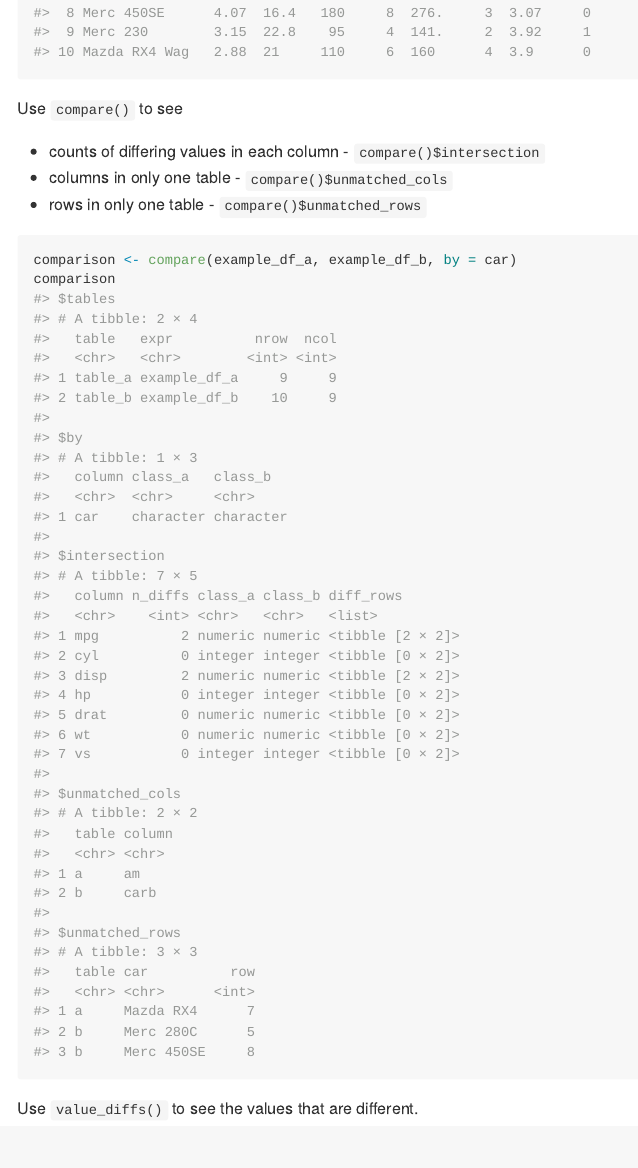
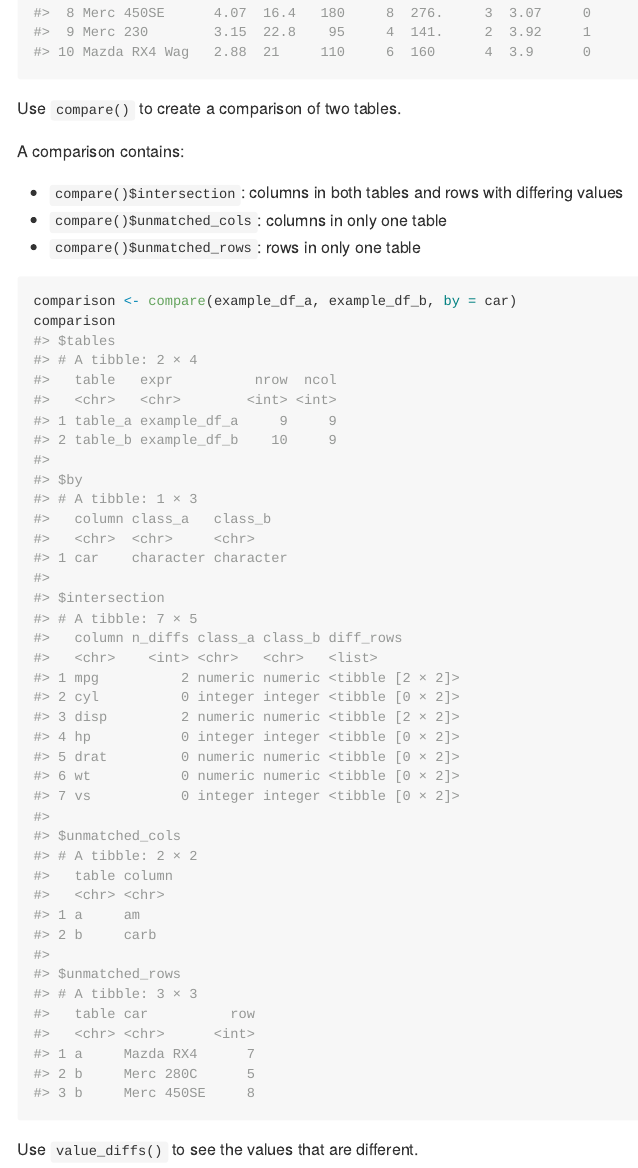
Before and after one commit to eutwt/versus, an R Markdown document (README.Rmd): the page in a window 1100 px wide, from 980 px down. The pictures show the output file README.md that the author committed with the source, drawn offline in the style of GitHub; badge pictures from the web are left out.

Commit message:
reword compare() description in README

````diff
--- a/README.Rmd
+++ b/README.Rmd
@@ -43,11 +43,14 @@ example_df_a
 example_df_b
 ```
 
-Use `compare()` to see
+Use `compare()` to create a comparison of two tables.
 
--   counts of differing values in each column - `compare()$intersection`
--   columns in only one table - `compare()$unmatched_cols`
--   rows in only one table - `compare()$unmatched_rows`
+A comparison contains:
+
+- `compare()$intersection`: columns in both tables and rows with differing values
+- `compare()$unmatched_cols`: columns in only one table
+- `compare()$unmatched_rows`: rows in only one table
+
 
 ```{r}
 comparison <- compare(example_df_a, example_df_b, by = car)
````
Also changed, not shown: README.md.
